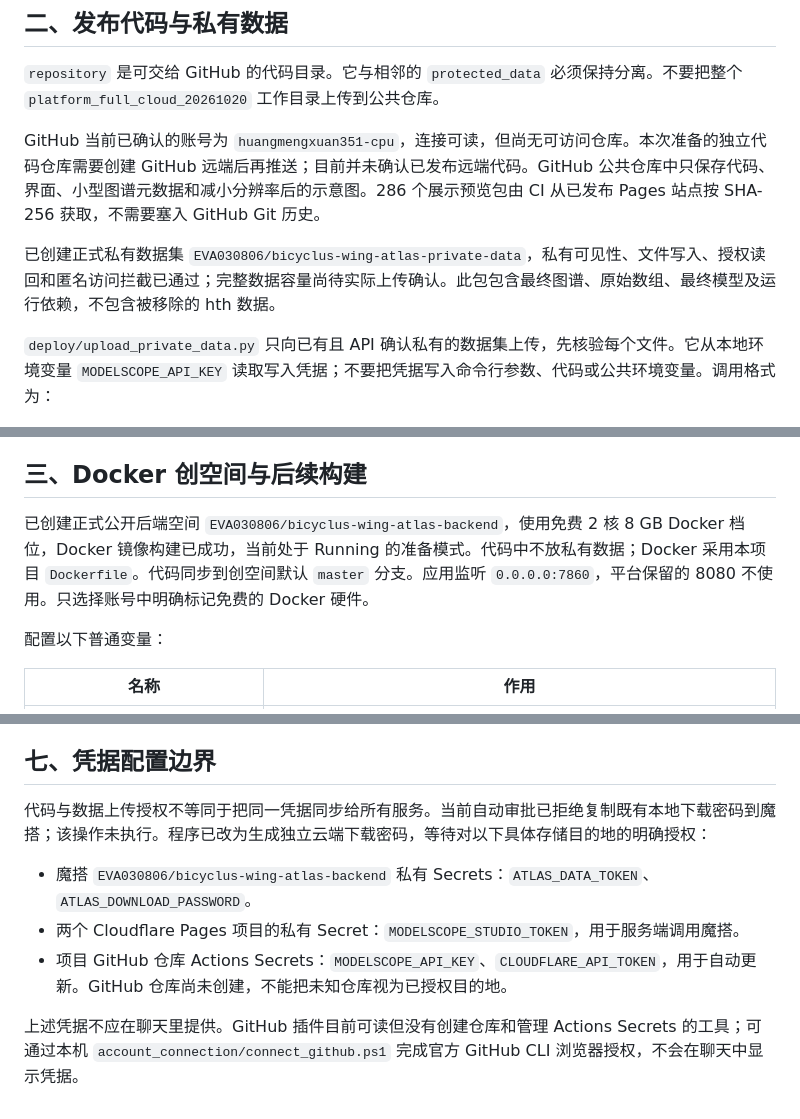
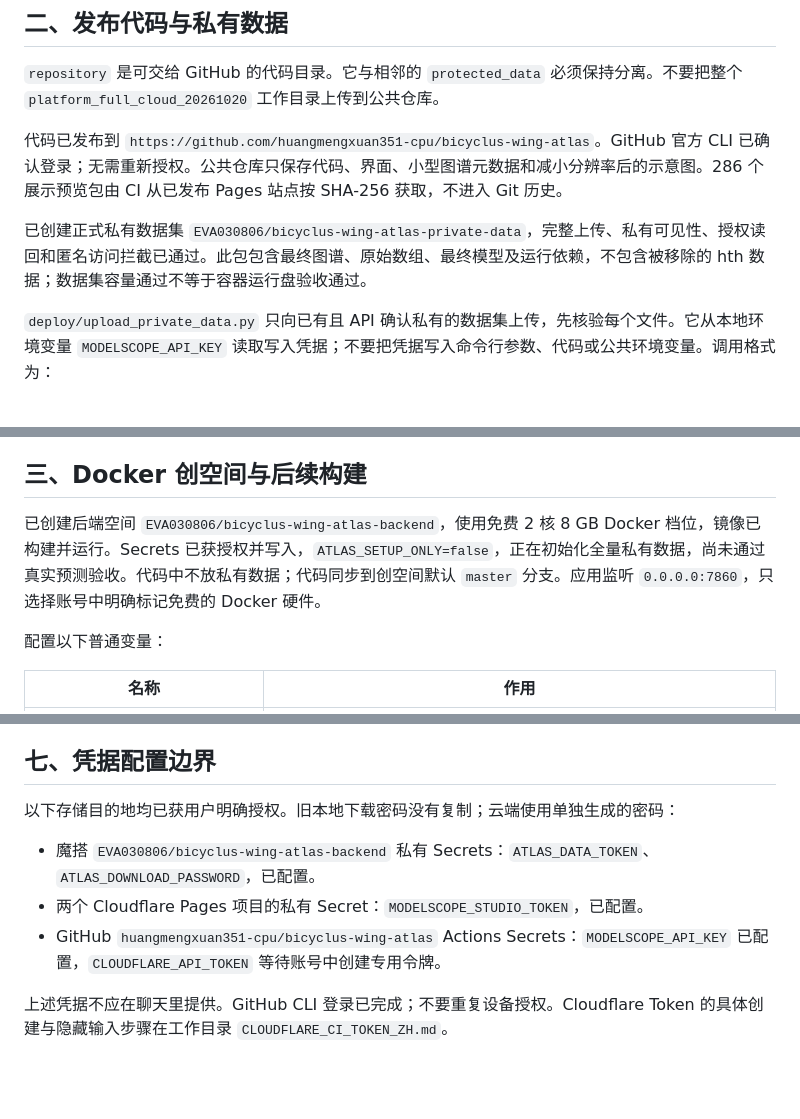
Before and after one commit to huangmengxuan351-cpu/bicyclus-wing-atlas, a Markdown page: deploy/DEPLOYMENT_ZH.md, 3 parts joined by grey strips. GitHub-like rendering; blank space fills up the shorter version.

```diff
--- a/deploy/DEPLOYMENT_ZH.md
+++ b/deploy/DEPLOYMENT_ZH.md
@@ -21,9 +21,9 @@
 
 `repository` 是可交给 GitHub 的代码目录。它与相邻的 `protected_data` 必须保持分离。不要把整个 `platform_full_cloud_20261020` 工作目录上传到公共仓库。
 
-GitHub 当前已确认的账号为 `huangmengxuan351-cpu`，连接可读，但尚无可访问仓库。本次准备的独立代码仓库需要创建 GitHub 远端后再推送；目前并未确认已发布远端代码。GitHub 公共仓库中只保存代码、界面、小型图谱元数据和减小分辨率后的示意图。286 个展示预览包由 CI 从已发布 Pages 站点按 SHA-256 获取，不需要塞入 GitHub Git 历史。
+代码已发布到 `https://github.com/huangmengxuan351-cpu/bicyclus-wing-atlas`。GitHub 官方 CLI 已确认登录；无需重新授权。公共仓库只保存代码、界面、小型图谱元数据和减小分辨率后的示意图。286 个展示预览包由 CI 从已发布 Pages 站点按 SHA-256 获取，不进入 Git 历史。
 
-已创建正式私有数据集 `EVA030806/bicyclus-wing-atlas-private-data`，私有可见性、文件写入、授权读回和匿名访问拦截已通过；完整数据容量尚待实际上传确认。此包包含最终图谱、原始数组、最终模型及运行依赖，不包含被移除的 hth 数据。
+已创建正式私有数据集 `EVA030806/bicyclus-wing-atlas-private-data`，完整上传、私有可见性、授权读回和匿名访问拦截已通过。此包包含最终图谱、原始数组、最终模型及运行依赖，不包含被移除的 hth 数据；数据集容量通过不等于容器运行盘验收通过。
 
 `deploy/upload_private_data.py` 只向已有且 API 确认私有的数据集上传，先核验每个文件。它从本地环境变量 `MODELSCOPE_API_KEY` 读取写入凭据；不要把凭据写入命令行参数、代码或公共环境变量。调用格式为：
 
@@ -35,7 +35,7 @@ python deploy/upload_private_data.py --data-dir <protected_data目录> --repo <
 
 ## 三、Docker 创空间与后续构建
 
-已创建正式公开后端空间 `EVA030806/bicyclus-wing-atlas-backend`，使用免费 2 核 8 GB Docker 档位，Docker 镜像构建已成功，当前处于 Running 的准备模式。代码中不放私有数据；Docker 采用本项目 `Dockerfile`。代码同步到创空间默认 `master` 分支。应用监听 `0.0.0.0:7860`，平台保留的 8080 不使用。只选择账号中明确标记免费的 Docker 硬件。
+已创建后端空间 `EVA030806/bicyclus-wing-atlas-backend`，使用免费 2 核 8 GB Docker 档位，镜像已构建并运行。Secrets 已获授权并写入，`ATLAS_SETUP_ONLY=false`，正在初始化全量私有数据，尚未通过真实预测验收。代码中不放私有数据；代码同步到创空间默认 `master` 分支。应用监听 `0.0.0.0:7860`，只选择账号中明确标记免费的 Docker 硬件。
 
 配置以下普通变量：
 
@@ -103,10 +103,10 @@ GitHub 仓库 Settings → Secrets and variables → Actions：
 
 ## 七、凭据配置边界
 
-代码与数据上传授权不等同于把同一凭据同步给所有服务。当前自动审批已拒绝复制既有本地下载密码到魔搭；该操作未执行。程序已改为生成独立云端下载密码，等待对以下具体存储目的地的明确授权：
+以下存储目的地均已获用户明确授权。旧本地下载密码没有复制；云端使用单独生成的密码：
 
-- 魔搭 `EVA030806/bicyclus-wing-atlas-backend` 私有 Secrets：`ATLAS_DATA_TOKEN`、`ATLAS_DOWNLOAD_PASSWORD`。
-- 两个 Cloudflare Pages 项目的私有 Secret：`MODELSCOPE_STUDIO_TOKEN`，用于服务端调用魔搭。
-- 项目 GitHub 仓库 Actions Secrets：`MODELSCOPE_API_KEY`、`CLOUDFLARE_API_TOKEN`，用于自动更新。GitHub 仓库尚未创建，不能把未知仓库视为已授权目的地。
+- 魔搭 `EVA030806/bicyclus-wing-atlas-backend` 私有 Secrets：`ATLAS_DATA_TOKEN`、`ATLAS_DOWNLOAD_PASSWORD`，已配置。
+- 两个 Cloudflare Pages 项目的私有 Secret：`MODELSCOPE_STUDIO_TOKEN`，已配置。
+- GitHub `huangmengxuan351-cpu/bicyclus-wing-atlas` Actions Secrets：`MODELSCOPE_API_KEY` 已配置，`CLOUDFLARE_API_TOKEN` 等待账号中创建专用令牌。
 
-上述凭据不应在聊天里提供。GitHub 插件目前可读但没有创建仓库和管理 Actions Secrets 的工具；可通过本机 `account_connection/connect_github.ps1` 完成官方 GitHub CLI 浏览器授权，不会在聊天中显示凭据。
+上述凭据不应在聊天里提供。GitHub CLI 登录已完成；不要重复设备授权。Cloudflare Token 的具体创建与隐藏输入步骤在工作目录 `CLOUDFLARE_CI_TOKEN_ZH.md`。
```
Also changed, not shown: other parts of deploy/DEPLOYMENT_ZH.md (+2 -2 lines), README.md (+2 -2 lines).
